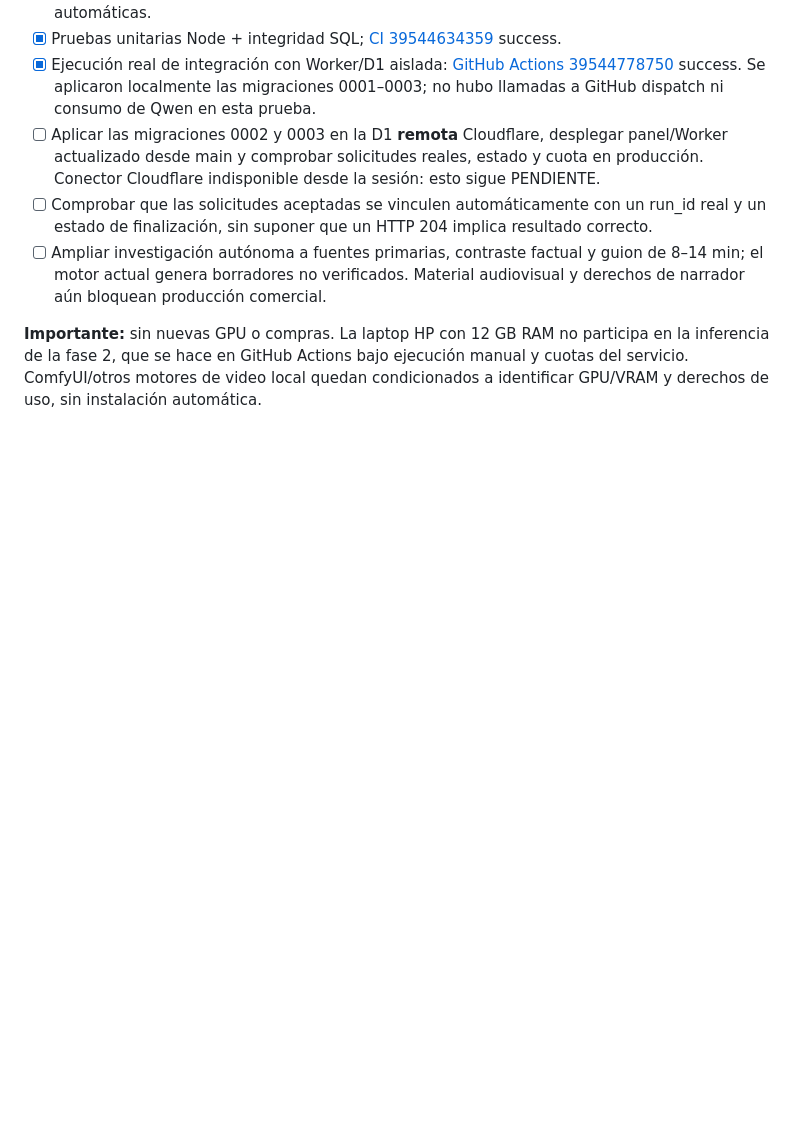
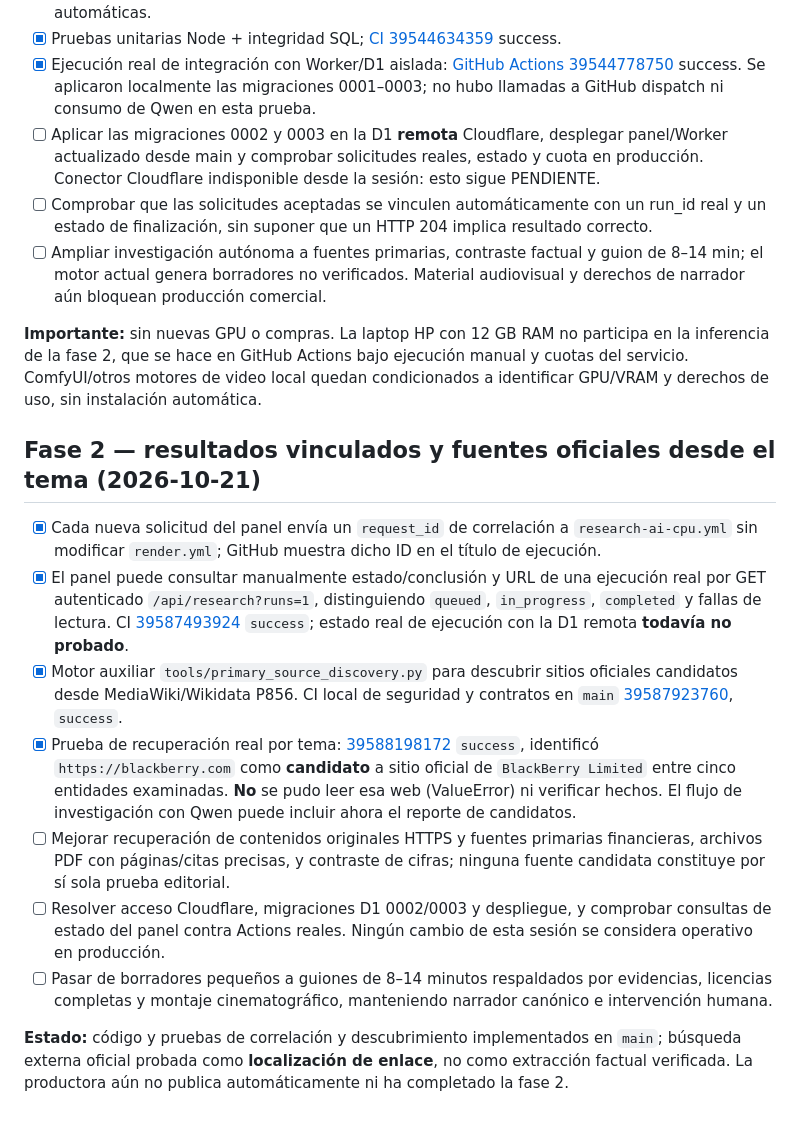
Before and after one commit to eler30mr-star/FactordeGigantes, a Markdown page: docs/PLAN_PROYECTO.md, the part around the change. GitHub-like rendering; blank space fills up the shorter version.

Commit message:
docs: actualizar plan Fase 2 con rastreo de ejecuciones y fuentes primarias candidatas

```diff
--- a/docs/PLAN_PROYECTO.md
+++ b/docs/PLAN_PROYECTO.md
@@ -260,3 +260,15 @@ La nueva fase 2 tiene un motor experimental de consulta y redacción IA **ejecut
 - [ ] Ampliar investigación autónoma a fuentes primarias, contraste factual y guion de 8–14 min; el motor actual genera borradores no verificados. Material audiovisual y derechos de narrador aún bloquean producción comercial.
 
 **Importante:** sin nuevas GPU o compras. La laptop HP con 12 GB RAM no participa en la inferencia de la fase 2, que se hace en GitHub Actions bajo ejecución manual y cuotas del servicio. ComfyUI/otros motores de video local quedan condicionados a identificar GPU/VRAM y derechos de uso, sin instalación automática.
+
+## Fase 2 — resultados vinculados y fuentes oficiales desde el tema (2026-10-21)
+
+- [x] Cada nueva solicitud del panel envía un `request_id` de correlación a `research-ai-cpu.yml` sin modificar `render.yml`; GitHub muestra dicho ID en el título de ejecución.
+- [x] El panel puede consultar manualmente estado/conclusión y URL de una ejecución real por GET autenticado `/api/research?runs=1`, distinguiendo `queued`, `in_progress`, `completed` y fallas de lectura. CI [39587493924](https://github.com/eler30mr-star/FactordeGigantes/actions/runs/39587493924) `success`; estado real de ejecución con la D1 remota **todavía no probado**.
+- [x] Motor auxiliar `tools/primary_source_discovery.py` para descubrir sitios oficiales candidatos desde MediaWiki/Wikidata P856. CI local de seguridad y contratos en `main` [39587923760](https://github.com/eler30mr-star/FactordeGigantes/actions/runs/39587923760), `success`.
+- [x] Prueba de recuperación real por tema: [39588198172](https://github.com/eler30mr-star/FactordeGigantes/actions/runs/39588198172) `success`, identificó `https://blackberry.com` como **candidato** a sitio oficial de `BlackBerry Limited` entre cinco entidades examinadas. **No** se pudo leer esa web (ValueError) ni verificar hechos. El flujo de investigación con Qwen puede incluir ahora el reporte de candidatos.
+- [ ] Mejorar recuperación de contenidos originales HTTPS y fuentes primarias financieras, archivos PDF con páginas/citas precisas, y contraste de cifras; ninguna fuente candidata constituye por sí sola prueba editorial.
+- [ ] Resolver acceso Cloudflare, migraciones D1 0002/0003 y despliegue, y comprobar consultas de estado del panel contra Actions reales. Ningún cambio de esta sesión se considera operativo en producción.
+- [ ] Pasar de borradores pequeños a guiones de 8–14 minutos respaldados por evidencias, licencias completas y montaje cinematográfico, manteniendo narrador canónico e intervención humana.
+
+**Estado:** código y pruebas de correlación y descubrimiento implementados en `main`; búsqueda externa oficial probada como **localización de enlace**, no como extracción factual verificada. La productora aún no publica automáticamente ni ha completado la fase 2.
```
